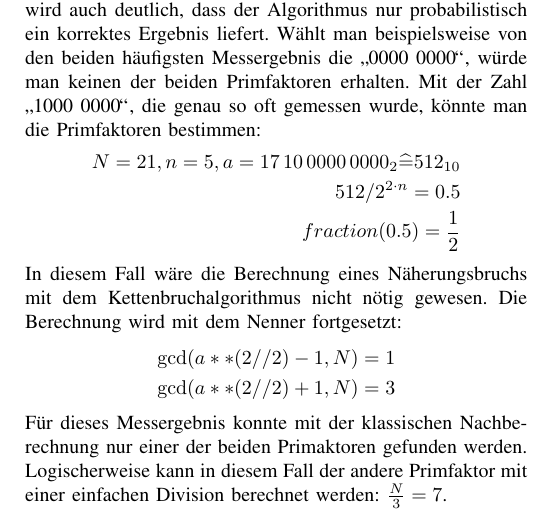
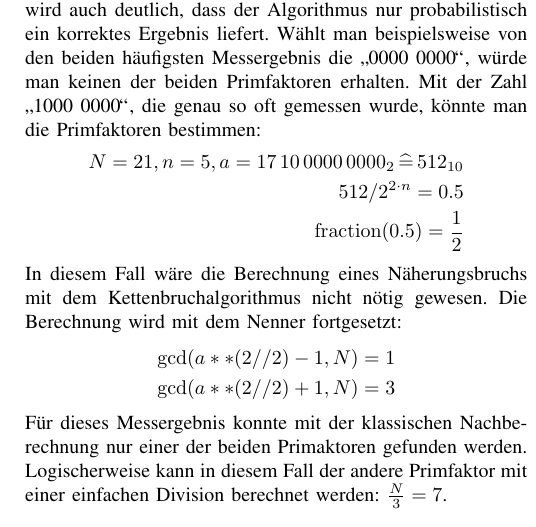
Before and after one commit to Siytta/bachelorarbeit, a LaTeX paper (PP-Paper/Praxisprojekt_Bericht/main.tex): part of one column of page 6 of 10, cut so that both start at the same text. Compiled offline with pdfLaTeX.

Commit message:
define \eqq and \fraction

```diff
--- a/PP-Paper/Praxisprojekt_Bericht/main.tex
+++ b/PP-Paper/Praxisprojekt_Bericht/main.tex
@@ -23,6 +23,8 @@
 
 \usepackage[ngerman]{babel}
 \DeclareMathOperator{\Landau}{\mathcal{O}} % Landau/Big-O Notation
+\DeclareMathOperator{\fraction}{fraction}
+\DeclareMathOperator{\eqq}{\widehat{=}}
 
 
 \begin{document}
@@ -482,9 +484,9 @@ Mit der Zahl "`1000 0000"', die  genau so oft gemessen wurde, könnte man die Pr
 \begin{split}
   N = 21,
   n = 5,
-  a = 17\,10\,0000\,0000_2 \widehat{=} 512_{10}\\
+  a = 17\,10\,0000\,0000_2 \eqq 512_{10}\\
   512/2^{2\cdot n} = 0.5\\
-  fraction(0.5) = \frac{1}{2}
+  \fraction(0.5) = \frac{1}{2}
 \end{split}
 \end{equation*}
 In diesem Fall wäre die Berechnung eines Näherungsbruchs mit dem Kettenbruchalgorithmus nicht nötig gewesen.
```
